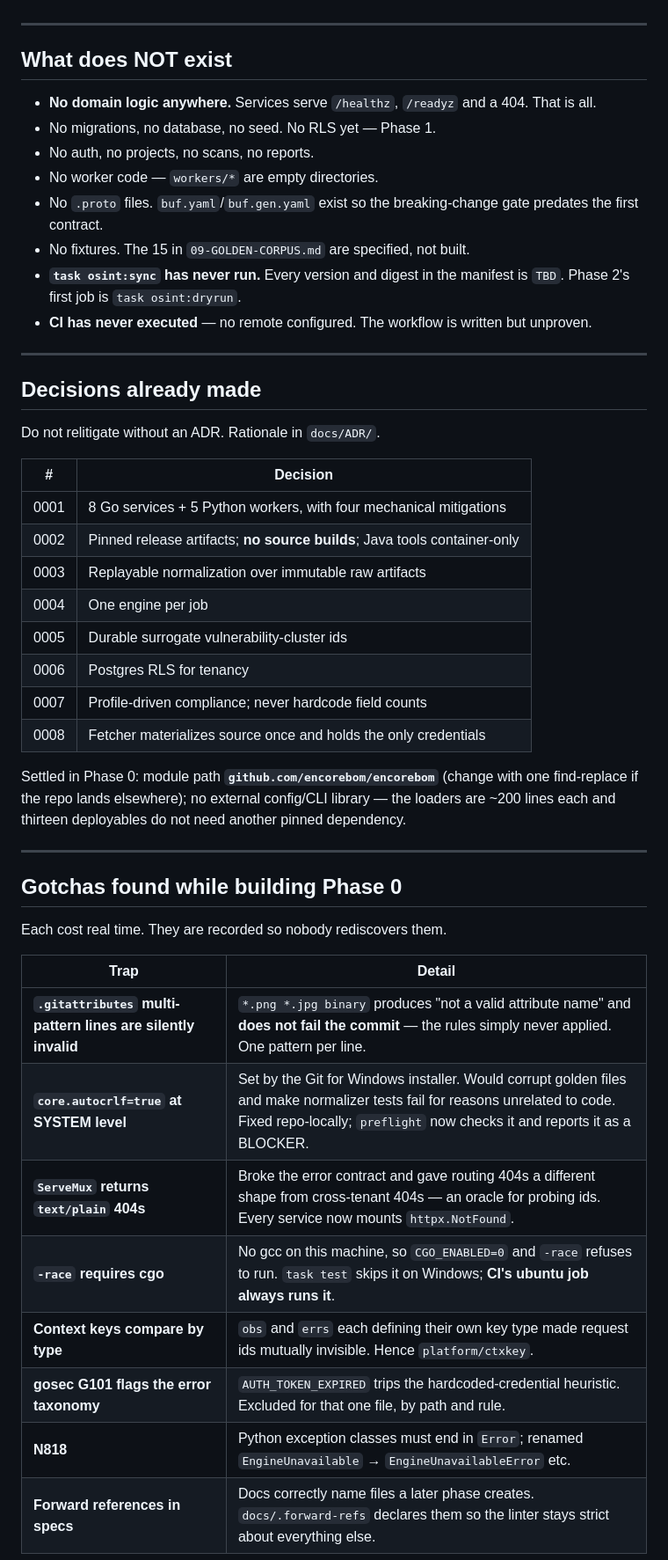
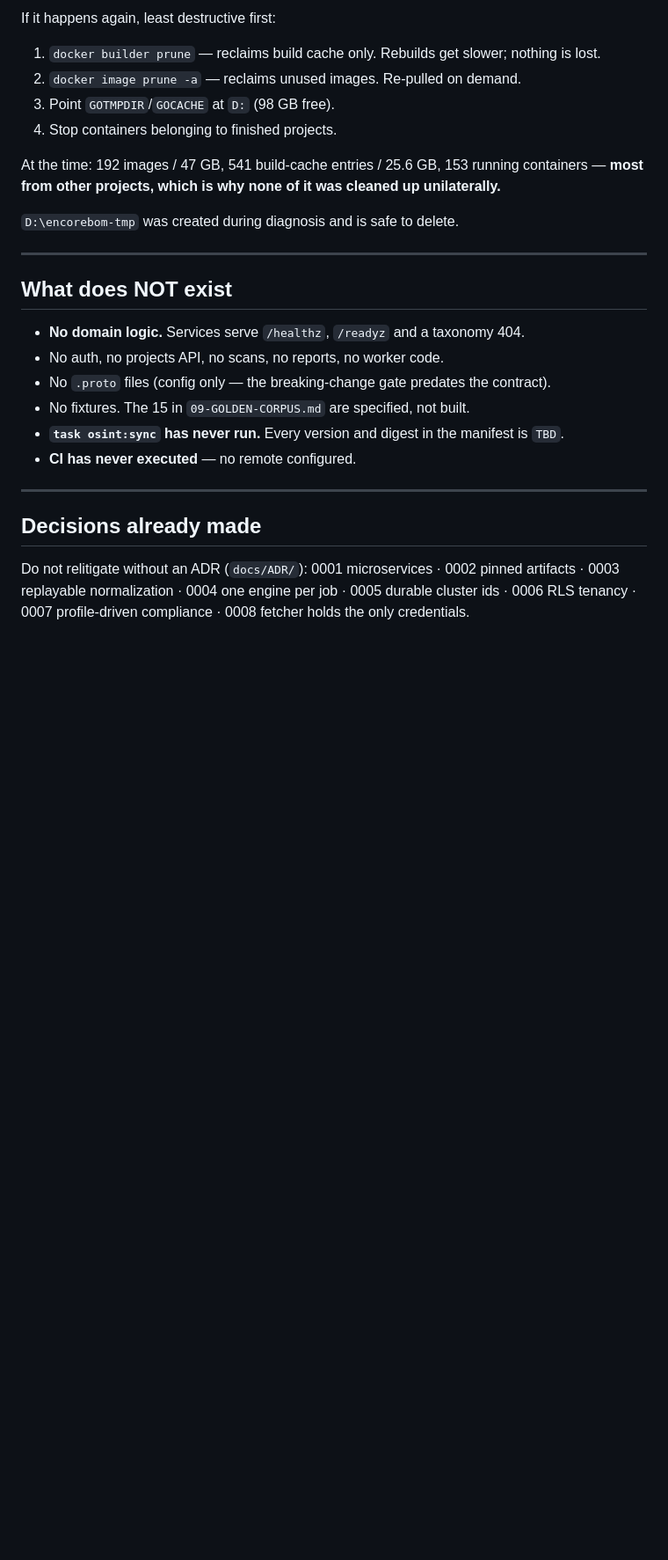
Before and after one commit to SiddhantSShende/AxeBOM, a Markdown page: docs/STATE.md, the part around one of its changes. Shown at 88% size. Rendered like a GitHub page; blank space fills up the shorter version.

```diff
--- a/docs/STATE.md
+++ b/docs/STATE.md
@@ -68,50 +142,30 @@ Vite + React 19 + TS + TanStack Query. Builds to **~75 KB gzipped** (budget 250
+If it happens again, least destructive first:
+
+1. `docker builder prune` — reclaims build cache only. Rebuilds get slower; nothing is lost.
+2. `docker image prune -a` — reclaims unused images. Re-pulled on demand.
+3. Point `GOTMPDIR`/`GOCACHE` at `D:` (98 GB free).
+4. Stop containers belonging to finished projects.
+
+At the time: 192 images / 47 GB, 541 build-cache entries / 25.6 GB, 153 running
+containers — **most from other projects, which is why none of it was cleaned up
+unilaterally.**
+
+`D:\encorebom-tmp` was created during diagnosis and is safe to delete.
 
 ---
 
 ## What does NOT exist
 
-- **No domain logic anywhere.** Services serve `/healthz`, `/readyz` and a 404. That is all.
-- No migrations, no database, no seed. No RLS yet — Phase 1.
-- No auth, no projects, no scans, no reports.
-- No worker code — `workers/*` are empty directories.
-- No `.proto` files. `buf.yaml`/`buf.gen.yaml` exist so the breaking-change gate predates the first contract.
+- **No domain logic.** Services serve `/healthz`, `/readyz` and a taxonomy 404.
+- No auth, no projects API, no scans, no reports, no worker code.
+- No `.proto` files (config only — the breaking-change gate predates the contract).
 - No fixtures. The 15 in `09-GOLDEN-CORPUS.md` are specified, not built.
-- **`task osint:sync` has never run.** Every version and digest in the manifest is `TBD`. Phase 2's first job is `task osint:dryrun`.
-- **CI has never executed** — no remote configured. The workflow is written but unproven.
+- **`task osint:sync` has never run.** Every version and digest in the manifest is `TBD`.
+- **CI has never executed** — no remote configured.
 
 ---
 
 ## Decisions already made
 
-Do not relitigate without an ADR. Rationale in `docs/ADR/`.
+Do not relitigate without an ADR (`docs/ADR/`): 0001 microservices · 0002 pinned artifacts · 0003 replayable normalization · 0004 one engine per job · 0005 durable cluster ids · 0006 RLS tenancy · 0007 profile-driven compliance · 0008 fetcher holds the only credentials.
 
-| # | Decision |
-|---|---|
-| 0001 | 8 Go services + 5 Python workers, with four mechanical mitigations |
-| 0002 | Pinned release artifacts; **no source builds**; Java tools container-only |
-| 0003 | Replayable normalization over immutable raw artifacts |
-| 0004 | One engine per job |
-| 0005 | Durable surrogate vulnerability-cluster ids |
-| 0006 | Postgres RLS for tenancy |
-| 0007 | Profile-driven compliance; never hardcode field counts |
-| 0008 | Fetcher materializes source once and holds the only credentials |
-
-Settled in Phase 0: module path **`github.com/encorebom/encorebom`** (change with one find-replace if the repo lands elsewhere); no external config/CLI library — the loaders are ~200 lines each and thirteen deployables do not need another pinned dependency.
-
----
-
-## Gotchas found while building Phase 0
-
-Each cost real time. They are recorded so nobody rediscovers them.
-
-| Trap | Detail |
-|---|---|
-| **`.gitattributes` multi-pattern lines are silently invalid** | `*.png *.jpg binary` produces "not a valid attribute name" and **does not fail the commit** — the rules simply never applied. One pattern per line. |
-| **`core.autocrlf=true` at SYSTEM level** | Set by the Git for Windows installer. Would corrupt golden files and make normalizer tests fail for reasons unrelated to code. Fixed repo-locally; `preflight` now checks it and reports it as a BLOCKER. |
-| **`ServeMux` returns `text/plain` 404s** | Broke the error contract and gave routing 404s a different shape from cross-tenant 404s — an oracle for probing ids. Every service now mounts `httpx.NotFound`. |
-| **`-race` requires cgo** | No gcc on this machine, so `CGO_ENABLED=0` and `-race` refuses to run. `task test` skips it on Windows; **CI's ubuntu job always runs it**. |
-| **Context keys compare by type** | `obs` and `errs` each defining their own key type made request ids mutually invisible. Hence `platform/ctxkey`. |
-| **gosec G101 flags the error taxonomy** | `AUTH_TOKEN_EXPIRED` trips the hardcoded-credential heuristic. Excluded for that one file, by path and rule. |
-| **N818** | Python exception classes must end in `Error`; renamed `EngineUnavailable` → `EngineUnavailableError` etc. |
-| **Forward references in specs** | Docs correctly name files a later phase creates. `docs/.forward-refs` declares them so the linter stays strict about everything else. |
-
```
Also changed, not shown: other parts of docs/STATE.md (+124 -76 lines).
